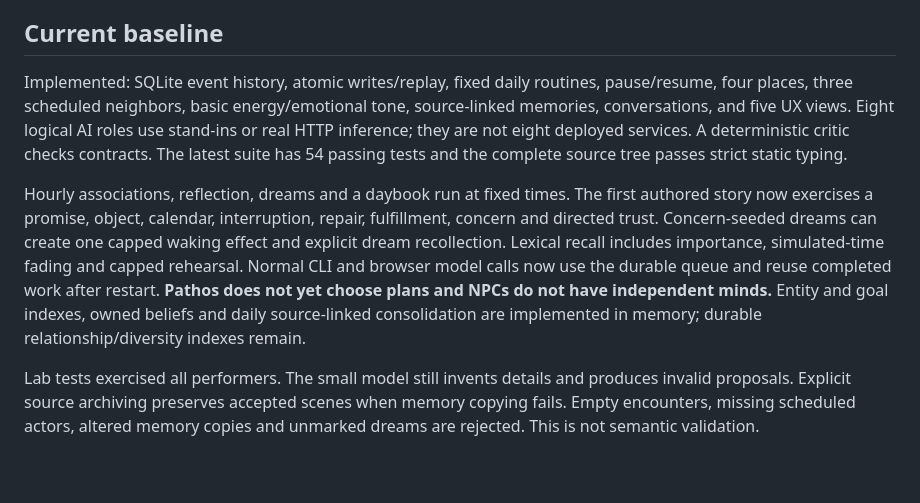
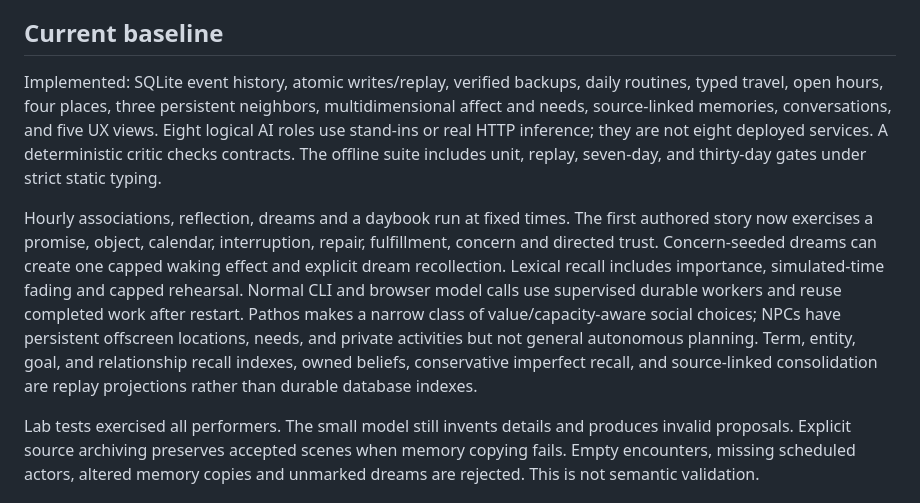
Before and after one commit to opisaac9001/eidos, a Markdown page: docs/ROADMAP.md, the part around the change. Drawn GitHub-style; blank space fills up the shorter version.

```diff
--- a/docs/ROADMAP.md
+++ b/docs/ROADMAP.md
@@ -23,22 +23,24 @@ scientifically faithful human psychology. The first substantial release is
 
 ## Current baseline
 
-Implemented: SQLite event history, atomic writes/replay, fixed daily routines,
-pause/resume, four places, three scheduled neighbors, basic energy/emotional
-tone, source-linked memories, conversations, and five UX views. Eight logical AI
-roles use stand-ins or real HTTP inference; they are not eight deployed services.
-A deterministic critic checks contracts. The latest suite has 54 passing tests
-and the complete source tree passes strict static typing.
+Implemented: SQLite event history, atomic writes/replay, verified backups, daily
+routines, typed travel, open hours, four places, three persistent neighbors,
+multidimensional affect and needs, source-linked memories, conversations, and five
+UX views. Eight logical AI roles use stand-ins or real HTTP inference; they are not
+eight deployed services. A deterministic critic checks contracts. The offline suite
+includes unit, replay, seven-day, and thirty-day gates under strict static typing.
 
 Hourly associations, reflection, dreams and a daybook run at fixed times.
 The first authored story now exercises a promise, object, calendar, interruption,
 repair, fulfillment, concern and directed trust. Concern-seeded dreams can create
 one capped waking effect and explicit dream recollection. Lexical recall includes
-importance, simulated-time fading and capped rehearsal. Normal CLI and browser
-model calls now use the durable queue and reuse completed work after restart.
-**Pathos does not yet choose plans and NPCs do not have independent minds.**
-Entity and goal indexes, owned beliefs and daily source-linked consolidation are
-implemented in memory; durable relationship/diversity indexes remain.
+importance, simulated-time fading and capped rehearsal. Normal CLI and browser model
+calls use supervised durable workers and reuse completed work after restart. Pathos
+makes a narrow class of value/capacity-aware social choices; NPCs have persistent
+offscreen locations, needs, and private activities but not general autonomous
+planning. Term, entity, goal, and relationship recall indexes, owned beliefs,
+conservative imperfect recall, and source-linked consolidation are replay projections
+rather than durable database indexes.
 
 Lab tests exercised all performers. The small model still invents details and
 produces invalid proposals. Explicit source archiving preserves accepted scenes
```
Also changed, not shown: README.md (+10 -10 lines), docs/ARCHITECTURE.md (+4 -2 lines).
